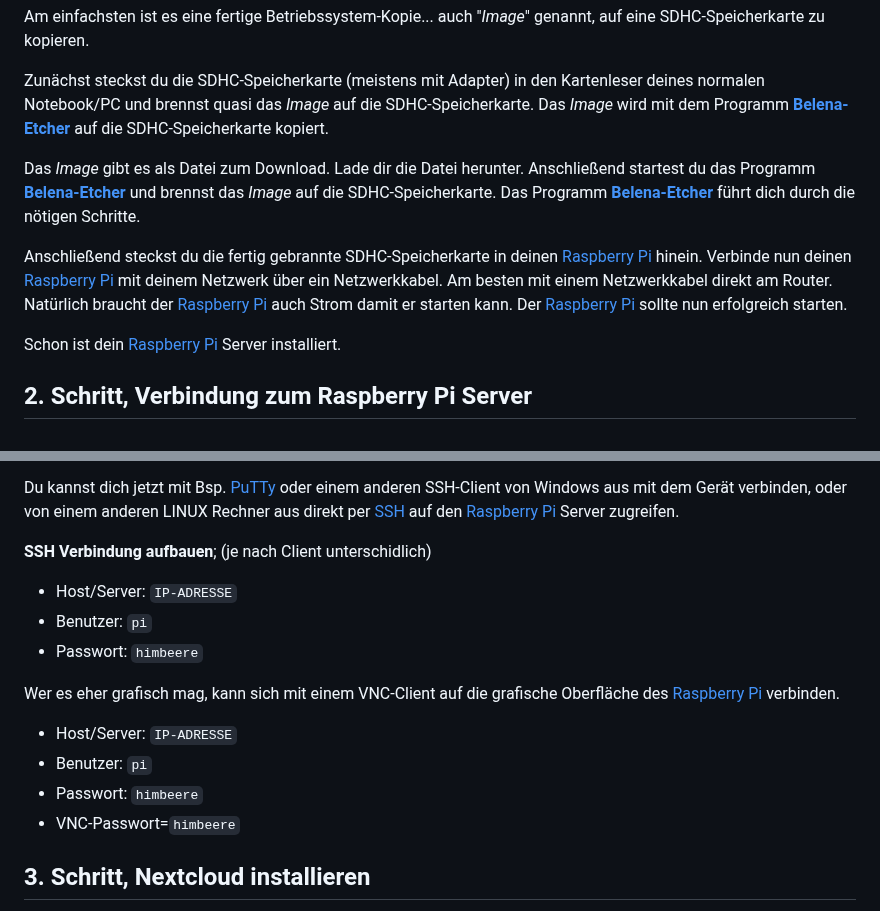
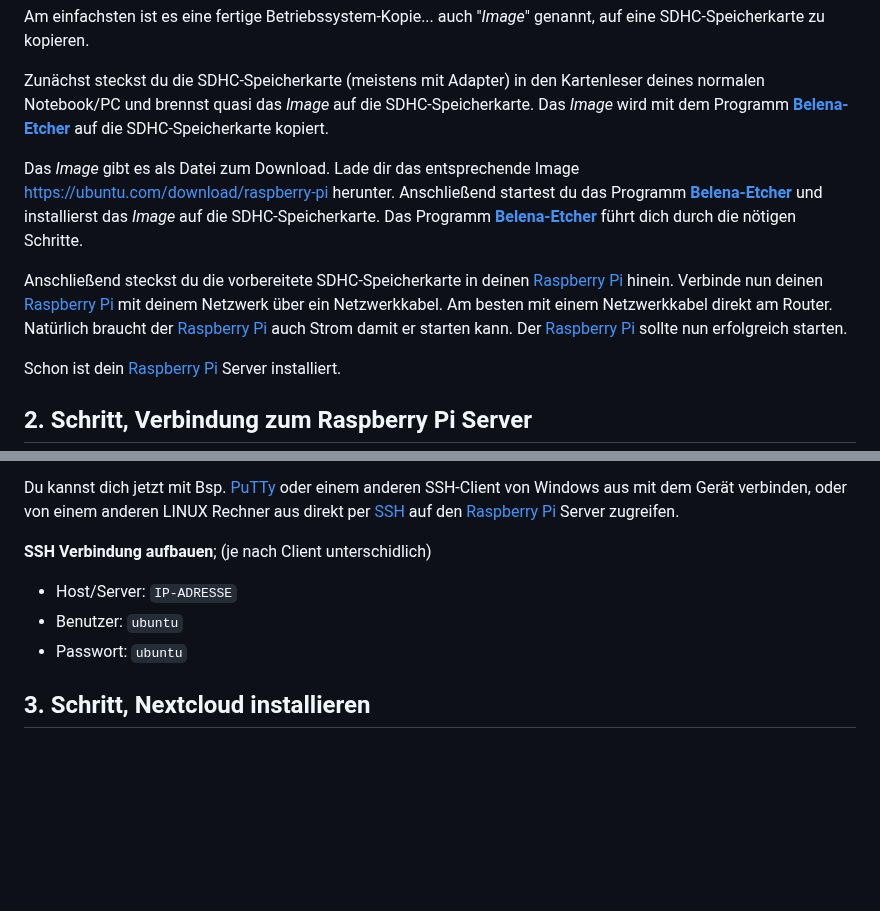
Before and after one commit to scubamuc/scubamuc.github.io, a Markdown page: wiki-md/Schritt_für_Schritt_zur_eigenen_Nextcloud.md, 2 parts joined by grey strips. Rendered like a GitHub page; blank space fills up the shorter version.

```diff
--- a/wiki-md/Schritt_für_Schritt_zur_eigenen_Nextcloud.md
+++ b/wiki-md/Schritt_für_Schritt_zur_eigenen_Nextcloud.md
@@ -44,9 +44,9 @@ Am einfachsten ist es eine fertige Betriebssystem-Kopie... auch "*Image*" genann
 
 Zunächst steckst du die SDHC-Speicherkarte (meistens mit Adapter) in den Kartenleser deines normalen Notebook/PC und brennst quasi das *Image* auf die SDHC-Speicherkarte. Das *Image* wird mit dem Programm [**Belena-Etcher**](https://www.balena.io/etcher/) auf die SDHC-Speicherkarte kopiert.
 
-Das *Image* gibt es als Datei zum Download. Lade dir die Datei herunter. Anschließend startest du das Programm [**Belena-Etcher**](https://www.balena.io/etcher/) und brennst das *Image* auf die SDHC-Speicherkarte. Das Programm [**Belena-Etcher**](https://www.balena.io/etcher/) führt dich durch die nötigen Schritte.
+Das *Image* gibt es als Datei zum Download. Lade dir das entsprechende Image https://ubuntu.com/download/raspberry-pi herunter. Anschließend startest du das Programm [**Belena-Etcher**](https://www.balena.io/etcher/) und installierst das *Image* auf die SDHC-Speicherkarte. Das Programm [**Belena-Etcher**](https://www.balena.io/etcher/) führt dich durch die nötigen Schritte.
 
-Anschließend steckst du die fertig gebrannte SDHC-Speicherkarte in deinen [Raspberry Pi](https://www.raspberrypi.org) hinein. Verbinde nun deinen [Raspberry Pi](https://www.raspberrypi.org) mit deinem Netzwerk über ein Netzwerkkabel. Am besten mit einem Netzwerkkabel direkt am Router. Natürlich braucht der [Raspberry Pi](https://www.raspberrypi.org) auch Strom damit er starten kann. Der [Raspberry Pi](https://www.raspberrypi.org) sollte nun erfolgreich starten.
+Anschließend steckst du die vorbereitete SDHC-Speicherkarte in deinen [Raspberry Pi](https://www.raspberrypi.org) hinein. Verbinde nun deinen [Raspberry Pi](https://www.raspberrypi.org) mit deinem Netzwerk über ein Netzwerkkabel. Am besten mit einem Netzwerkkabel direkt am Router. Natürlich braucht der [Raspberry Pi](https://www.raspberrypi.org) auch Strom damit er starten kann. Der [Raspberry Pi](https://www.raspberrypi.org) sollte nun erfolgreich starten.
 
 Schon ist dein [Raspberry Pi](https://www.raspberrypi.org) Server installiert.
 
@@ -61,15 +61,8 @@ Du kannst dich jetzt mit Bsp. [PuTTy](https://www.chiark.greenend.org.uk/~sgtath
 **SSH Verbindung aufbauen**; (je nach Client unterschidlich)
 
 * Host/Server: `IP-ADRESSE`
-* Benutzer: `pi`
-* Passwort: `himbeere`
-
-Wer es eher grafisch mag, kann sich mit einem VNC-Client auf die grafische Oberfläche des [Raspberry Pi](https://www.raspberrypi.org) verbinden.
-
-* Host/Server: `IP-ADRESSE`
-* Benutzer: `pi`
-* Passwort: `himbeere`
-* VNC-Passwort=`himbeere`
+* Benutzer: `ubuntu`
+* Passwort: `ubuntu`
 
 ## 3\. Schritt, Nextcloud installieren
 
```
